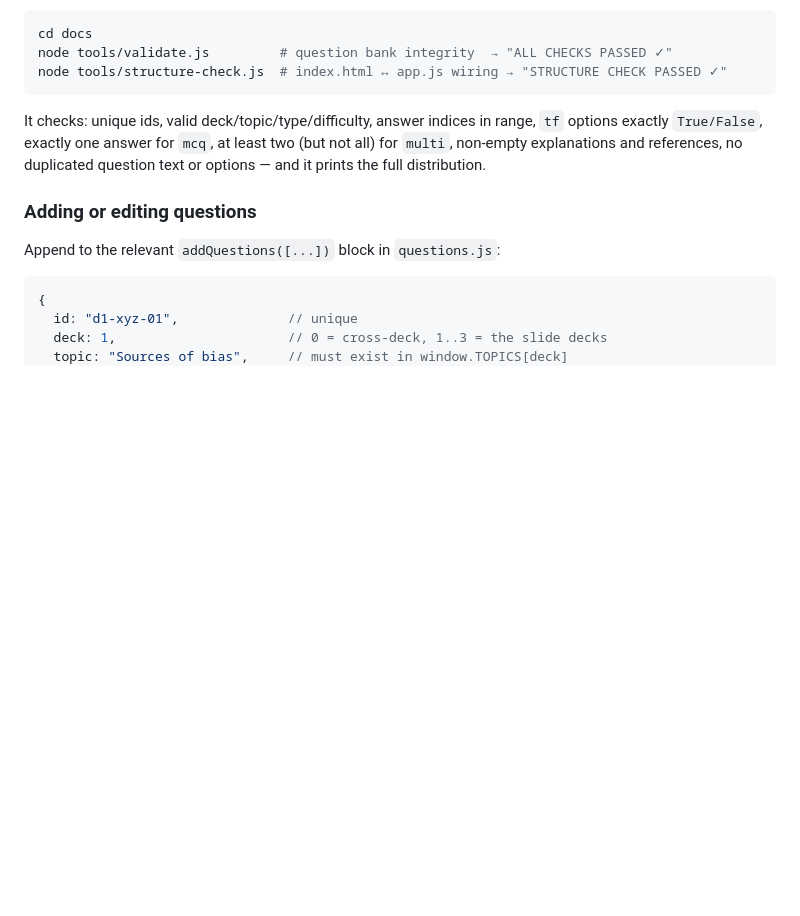
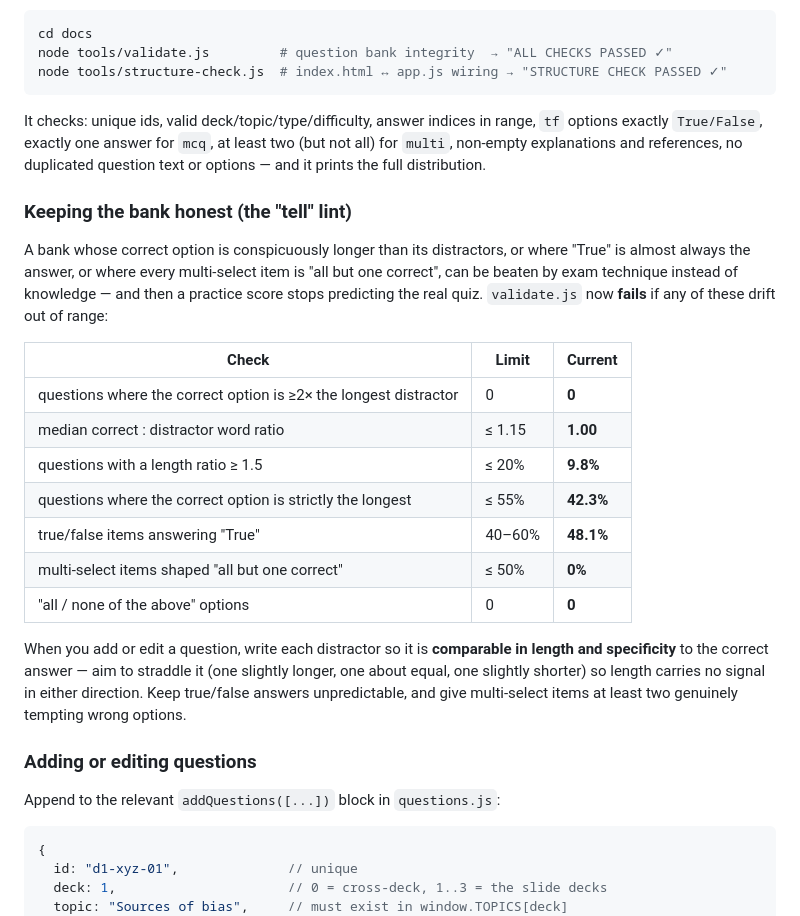
Before and after one commit to SalehAbdulla/CurrentTopicsInInformationTechnology, a Markdown page: docs/README.md, the part around the change. Drawn GitHub-style; blank space fills up the shorter version.

Commit message:
docs(quiz): document the tell-lint and how to keep the bank honest
Lists each lint threshold with its current value, and gives the rule for authoring new items: distractors must be comparable in length and specificity to the correct answer, true/false answers must stay unpredictable, and multi-select items need at least two genuinely tempting wrong options.

```diff
--- a/docs/README.md
+++ b/docs/README.md
@@ -97,6 +97,22 @@ node tools/structure-check.js  # index.html ↔ app.js wiring → "STRUCTURE CHE
 
 It checks: unique ids, valid deck/topic/type/difficulty, answer indices in range, `tf` options exactly `True/False`, exactly one answer for `mcq`, at least two (but not all) for `multi`, non-empty explanations and references, no duplicated question text or options — and it prints the full distribution.
 
+### Keeping the bank honest (the "tell" lint)
+
+A bank whose correct option is conspicuously longer than its distractors, or where "True" is almost always the answer, or where every multi-select item is "all but one correct", can be beaten by exam technique instead of knowledge — and then a practice score stops predicting the real quiz. `validate.js` now **fails** if any of these drift out of range:
+
+| Check | Limit | Current |
+|---|---|---|
+| questions where the correct option is ≥2× the longest distractor | 0 | **0** |
+| median correct : distractor word ratio | ≤ 1.15 | **1.00** |
+| questions with a length ratio ≥ 1.5 | ≤ 20% | **9.8%** |
+| questions where the correct option is strictly the longest | ≤ 55% | **42.3%** |
+| true/false items answering "True" | 40–60% | **48.1%** |
+| multi-select items shaped "all but one correct" | ≤ 50% | **0%** |
+| "all / none of the above" options | 0 | **0** |
+
+When you add or edit a question, write each distractor so it is **comparable in length and specificity** to the correct answer — aim to straddle it (one slightly longer, one about equal, one slightly shorter) so length carries no signal in either direction. Keep true/false answers unpredictable, and give multi-select items at least two genuinely tempting wrong options.
+
 ### Adding or editing questions
 
 Append to the relevant `addQuestions([...])` block in `questions.js`:
```
